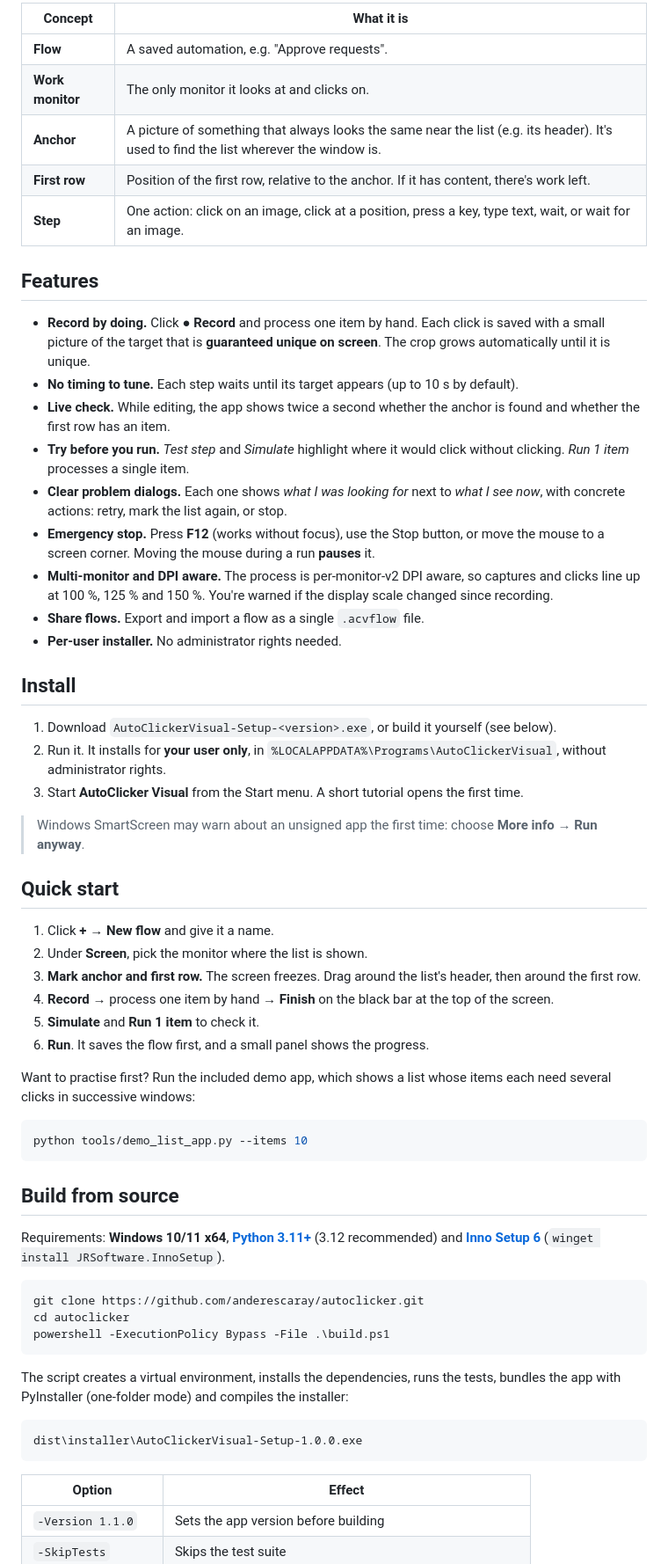
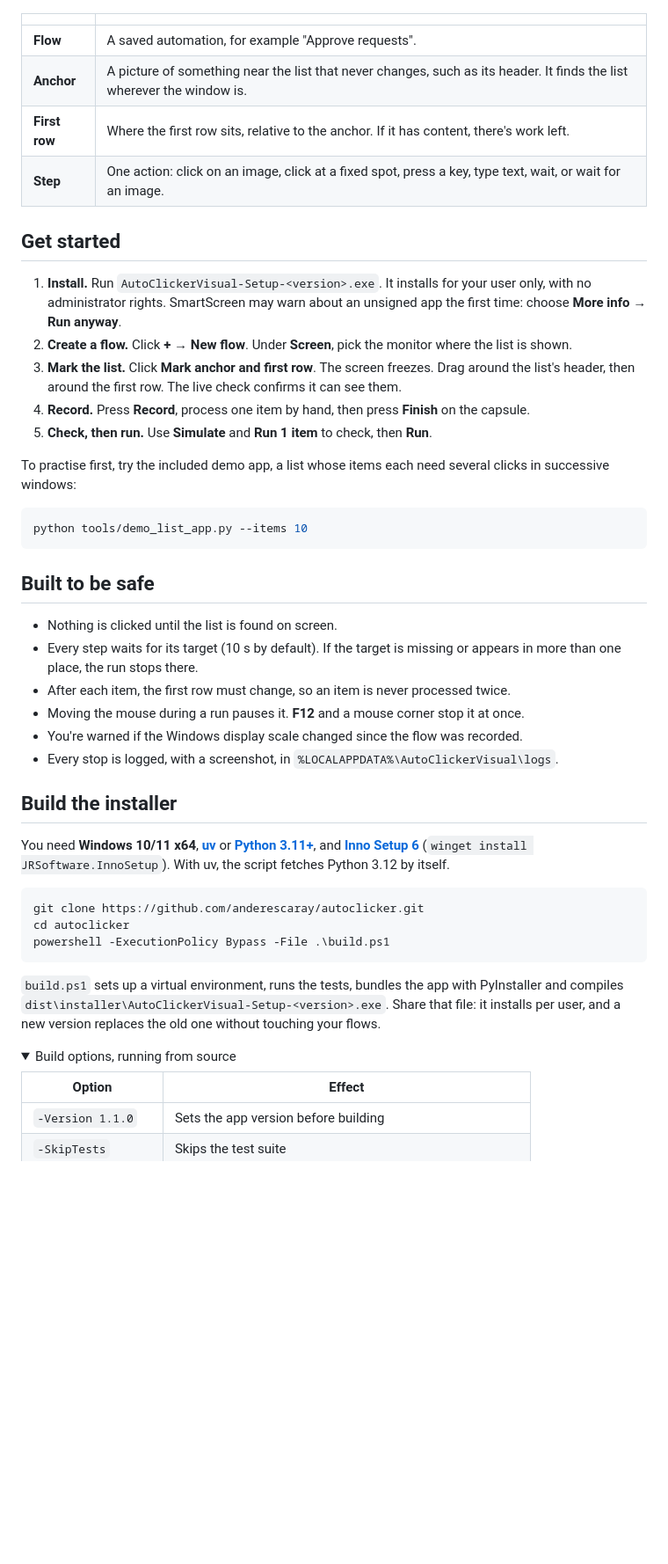
Before and after one commit to anderescaray/autoclicker, a Markdown page: README.md, the part around one of its changes. Shown at 88% size. GitHub-like rendering; folded sections open; blank space fills up the shorter version.

````diff
--- a/README.md
+++ b/README.md
@@ -48,51 +65,38 @@ AutoClicker Visual automates exactly that, for people who don't write scripts:
 ```
 
-| Concept | What it is |
+| | |
 |---|---|
-| **Flow** | A saved automation, e.g. "Approve requests". |
-| **Work monitor** | The only monitor it looks at and clicks on. |
-| **Anchor** | A picture of something that always looks the same near the list (e.g. its header). It's used to find the list wherever the window is. |
-| **First row** | Position of the first row, relative to the anchor. If it has content, there's work left. |
-| **Step** | One action: click on an image, click at a position, press a key, type text, wait, or wait for an image. |
+| **Flow** | A saved automation, for example "Approve requests". |
+| **Anchor** | A picture of something near the list that never changes, such as its header. It finds the list wherever the window is. |
+| **First row** | Where the first row sits, relative to the anchor. If it has content, there's work left. |
+| **Step** | One action: click on an image, click at a fixed spot, press a key, type text, wait, or wait for an image. |
 
-## Features
+## Get started
 
-- **Record by doing.** Click **● Record** and process one item by hand. Each click is saved with a small picture of the target that is **guaranteed unique on screen**. The crop grows automatically until it is unique.
-- **No timing to tune.** Each step waits until its target appears (up to 10&nbsp;s by default).
-- **Live check.** While editing, the app shows twice a second whether the anchor is found and whether the first row has an item.
-- **Try before you run.** *Test step* and *Simulate* highlight where it would click without clicking. *Run 1 item* processes a single item.
-- **Clear problem dialogs.** Each one shows *what I was looking for* next to *what I see now*, with concrete actions: retry, mark the list again, or stop.
-- **Emergency stop.** Press **F12** (works without focus), use the Stop button, or move the mouse to a screen corner. Moving the mouse during a run **pauses** it.
-- **Multi-monitor and DPI aware.** The process is per-monitor-v2 DPI aware, so captures and clicks line up at 100&nbsp;%, 125&nbsp;% and 150&nbsp;%. You're warned if the display scale changed since recording.
-- **Share flows.** Export and import a flow as a single `.acvflow` file.
-- **Per-user installer.** No administrator rights needed.
+1. **Install.** Run `AutoClickerVisual-Setup-<version>.exe`. It installs for your user only, with no administrator rights. SmartScreen may warn about an unsigned app the first time: choose **More info → Run anyway**.
+2. **Create a flow.** Click **+** → **New flow**. Under **Screen**, pick the monitor where the list is shown.
+3. **Mark the list.** Click **Mark anchor and first row**. The screen freezes. Drag around the list's header, then around the first row. The live check confirms it can see them.
+4. **Record.** Press **Record**, process one item by hand, then press **Finish** on the capsule.
+5. **Check, then run.** Use **Simulate** and **Run 1 item** to check, then **Run**.
 
-## Install
-
-1. Download `AutoClickerVisual-Setup-<version>.exe`, or build it yourself (see below).
-2. Run it. It installs for **your user only**, in `%LOCALAPPDATA%\Programs\AutoClickerVisual`, without administrator rights.
-3. Start **AutoClicker Visual** from the Start menu. A short tutorial opens the first time.
-
-> Windows SmartScreen may warn about an unsigned app the first time: choose **More info → Run anyway**.
-
-## Quick start
-
-1. Click **+** → **New flow** and give it a name.
-2. Under **Screen**, pick the monitor where the list is shown.
-3. **Mark anchor and first row.** The screen freezes. Drag around the list's header, then around the first row.
-4. **Record** → process one item by hand → **Finish** on the black bar at the top of the screen.
-5. **Simulate** and **Run 1 item** to check it.
-6. **Run**. It saves the flow first, and a small panel shows the progress.
-
-Want to practise first? Run the included demo app, which shows a list whose items each need several clicks in successive windows:
+To practise first, try the included demo app, a list whose items each need several clicks in successive windows:
 
 ```bash
 python tools/demo_list_app.py --items 10
 ```
 
-## Build from source
+## Built to be safe
 
-Requirements: **Windows 10/11 x64**, **[Python 3.11+](https://www.python.org/downloads/windows/)** (3.12 recommended) and **[Inno Setup 6](https://jrsoftware.org/isdl.php)** (`winget install JRSoftware.InnoSetup`).
+- Nothing is clicked until the list is found on screen.
+- Every step waits for its target (10 s by default). If the target is missing or appears in more than one place, the run stops there.
+- After each item, the first row must change, so an item is never processed twice.
+- Moving the mouse during a run pauses it. **F12** and a mouse corner stop it at once.
+- You're warned if the Windows display scale changed since the flow was recorded.
+- Every stop is logged, with a screenshot, in `%LOCALAPPDATA%\AutoClickerVisual\logs`.
+
+## Build the installer
+
+You need **Windows 10/11 x64**, **[uv](https://docs.astral.sh/uv/)** or **[Python 3.11+](https://www.python.org/downloads/windows/)**, and **[Inno Setup 6](https://jrsoftware.org/isdl.php)** (`winget install JRSoftware.InnoSetup`). With uv, the script fetches Python 3.12 by itself.
 
 ```powershell
 git clone https://github.com/anderescaray/autoclicker.git
@@ -100,11 +104,10 @@ cd autoclicker
 powershell -ExecutionPolicy Bypass -File .\build.ps1
 ```
 
-The script creates a virtual environment, installs the dependencies, runs the tests, bundles the app with PyInstaller (one-folder mode) and compiles the installer:
+`build.ps1` sets up a virtual environment, runs the tests, bundles the app with PyInstaller and compiles `dist\installer\AutoClickerVisual-Setup-<version>.exe`. Share that file: it installs per user, and a new version replaces the old one without touching your flows.
 
-```
-dist\installer\AutoClickerVisual-Setup-1.0.0.exe
-```
+<details>
+<summary>Build options, running from source</summary>
 
 | Option | Effect |
 |---|---|
````
Also changed, not shown: other parts of README.md (+62 -60 lines), docs/design/ui-spec.md (+1 -1 lines), docs/images/main-window.png (added), docs/images/problem.png (added), docs/images/recording.png (added), docs/images/run-panel.png (added), docs/screenshot.png (deleted), 2 other files.
